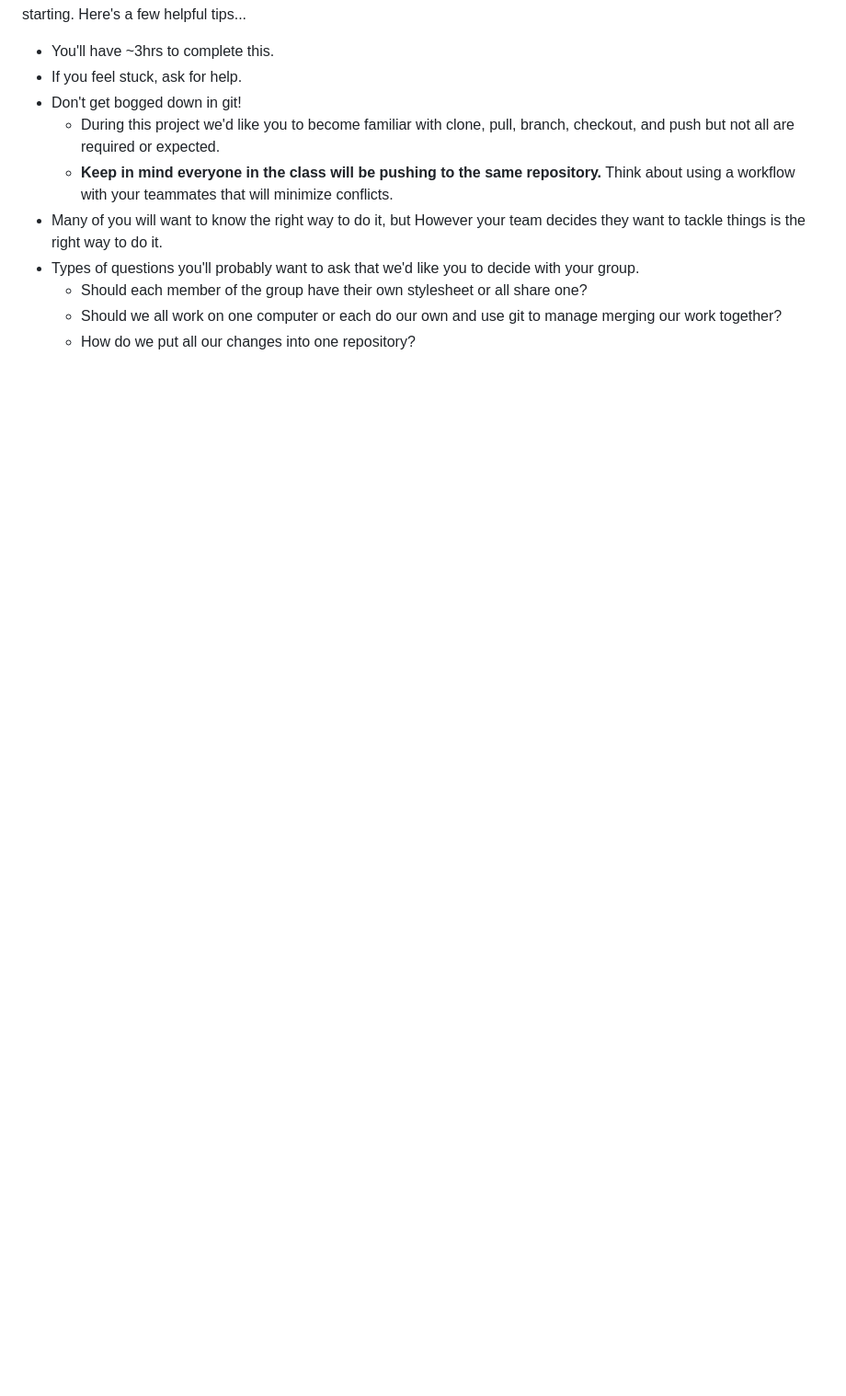
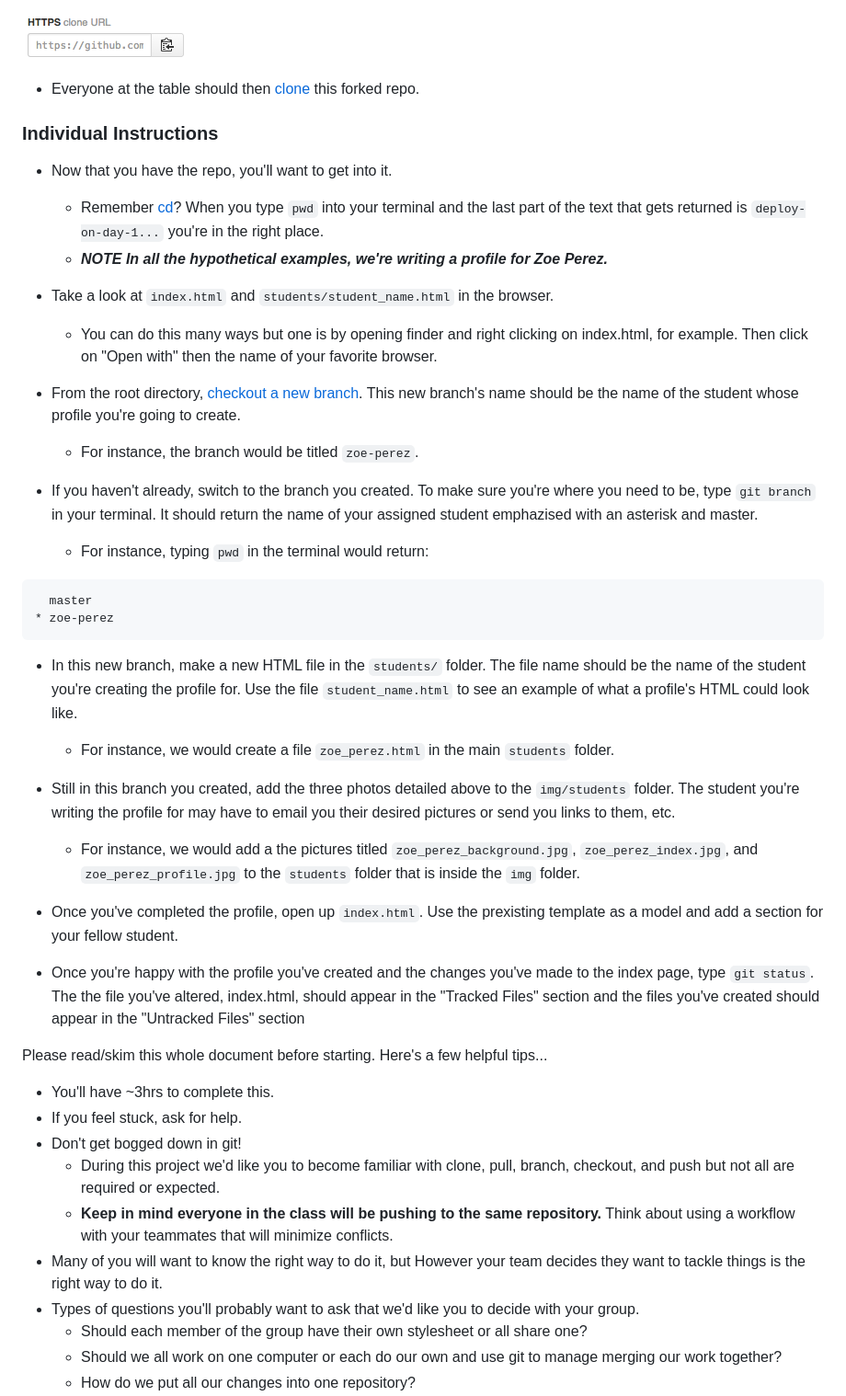
Before and after one commit to learn-co-students/deploy-on-day-1-nyc-web-062518, a Markdown page: README.md, the part around the change printed below. Shown: that part at 92% size. GitHub-like rendering; pictures changed too: img/clone.png (added); blank space fills up the shorter version.

````diff
--- a/README.md
+++ b/README.md
@@ -36,3 +61,37 @@ Check out different students profiles, be creative, and don't copy exactly.
+![clone](/img/clone.png)
+* Everyone at the table should then [clone](http://git-scm.com/book/en/Git-Basics-Getting-a-Git-Repository#Cloning-an-Existing-Repository) this forked repo.
+
+### Individual Instructions
+
+* Now that you have the repo, you'll want to get into it.
+  * Remember [cd](http://linux.about.com/od/commands/a/Example-Uses-Of-The-Command-Cd.htm)? When you type `pwd` into your terminal and the last part of the text that gets returned is `deploy-on-day-1...` you're in the right place.
+  * ***NOTE In all the hypothetical examples, we're writing a profile for Zoe Perez.***
+
+* Take a look at `index.html` and `students/student_name.html` in the browser.
+  * You can do this many ways but one is by opening finder and right clicking on index.html, for example. Then click on "Open with" then the name of your favorite browser.
+
+* From the root directory, [checkout a new branch](http://git-scm.com/book/en/Git-Branching-Basic-Branching-and-Merging#Basic-Branching). This new branch's name should be the name of the student whose profile you're going to create.
+  * For instance, the branch would be titled `zoe-perez`.
+
+* If you haven't already, switch to the branch you created. To make sure you're where you need to be, type `git branch` in your terminal. It should return the name of your assigned student emphazised with an asterisk and master.
+  * For instance, typing `pwd` in the terminal would return:
+
+```text
+  master
+* zoe-perez
+```
+
+* In this new branch, make a new HTML file in the `students/` folder. The file name should be the name of the student you're creating the profile for. Use the file `student_name.html` to see an example of what a profile's HTML could look like.
+  * For instance, we would create a file `zoe_perez.html` in the main `students` folder.
+
+* Still in this branch you created, add the three photos detailed above to the `img/students` folder. The student you're writing the profile for may have to email you their desired pictures or send you links to them, etc.
+  * For instance, we would add a the pictures titled `zoe_perez_background.jpg`, `zoe_perez_index.jpg`, and `zoe_perez_profile.jpg` to the `students` folder that is inside the `img` folder.
+
+* Once you've completed the profile, open up `index.html`. Use the prexisting template as a model and add a section for your fellow student.
+
+* Once you're happy with the profile you've created and the changes you've made to the index page, type `git status`. The the file you've altered, index.html, should appear in the "Tracked Files" section and the files you've created should appear in the "Untracked Files" section
+
+
 Please read/skim this whole document before starting. Here's a few helpful tips...
 
 - You'll have ~3hrs to complete this.
````
Also changed, not shown: other parts of README.md (+45 -20 lines), img/fork.png (added).
